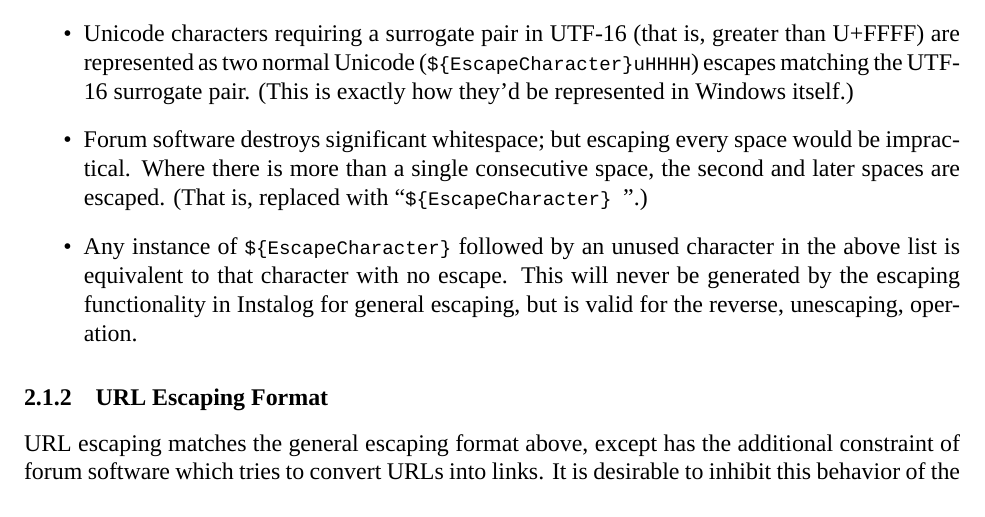
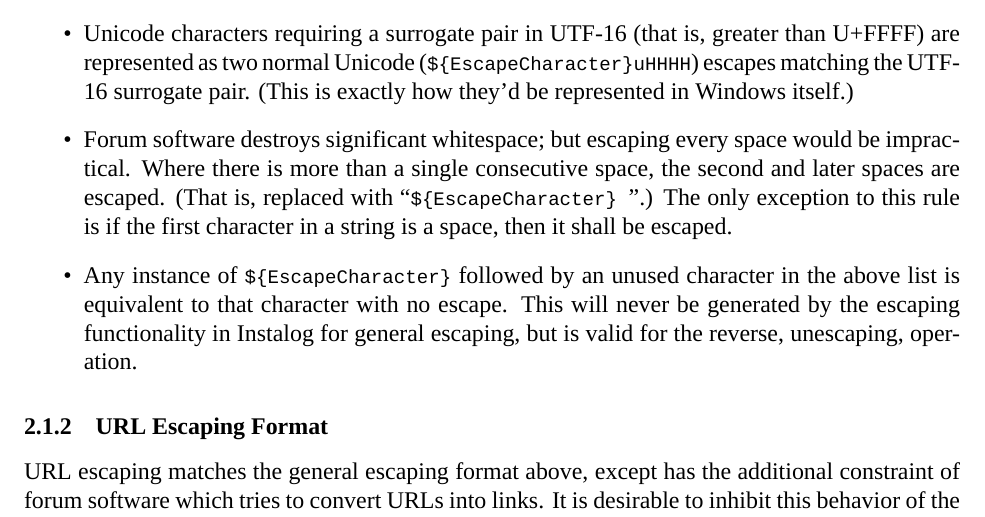
Before and after one commit to BillyONeal/Instalog, a LaTeX document (Docs/Instalog Specification/InstalogSpecification.tex, which reads Docs/Instalog Specification/sections/OutputFormats.tex): part of page 8 of 93, cut so that both start at the same text. Compiled offline with XeLaTeX.

Commit message:
Updated whitespace spec to include strings beginning with whitespace

```diff
--- a/Docs/Instalog Specification/sections/OutputFormats.tex
+++ b/Docs/Instalog Specification/sections/OutputFormats.tex
@@ -66,7 +66,8 @@ the following textual replacements:
     \item Forum software destroys significant whitespace; but escaping every
     space would be impractical. Where there is more than a single consecutive
     space, the second and later spaces are escaped. (That is, replaced with
-    ``\var{EscapeCharacter}\texttt{ }''.)
+    ``\var{EscapeCharacter}\texttt{ }''.) The only exception to this rule is if
+    the first character in a string is a space, then it shall be escaped.
     \item Any instance of \var{EscapeCharacter} followed by an unused character
     in the above list is equivalent to that character with no escape. This will
     never be generated by the escaping functionality in Instalog for general
```
